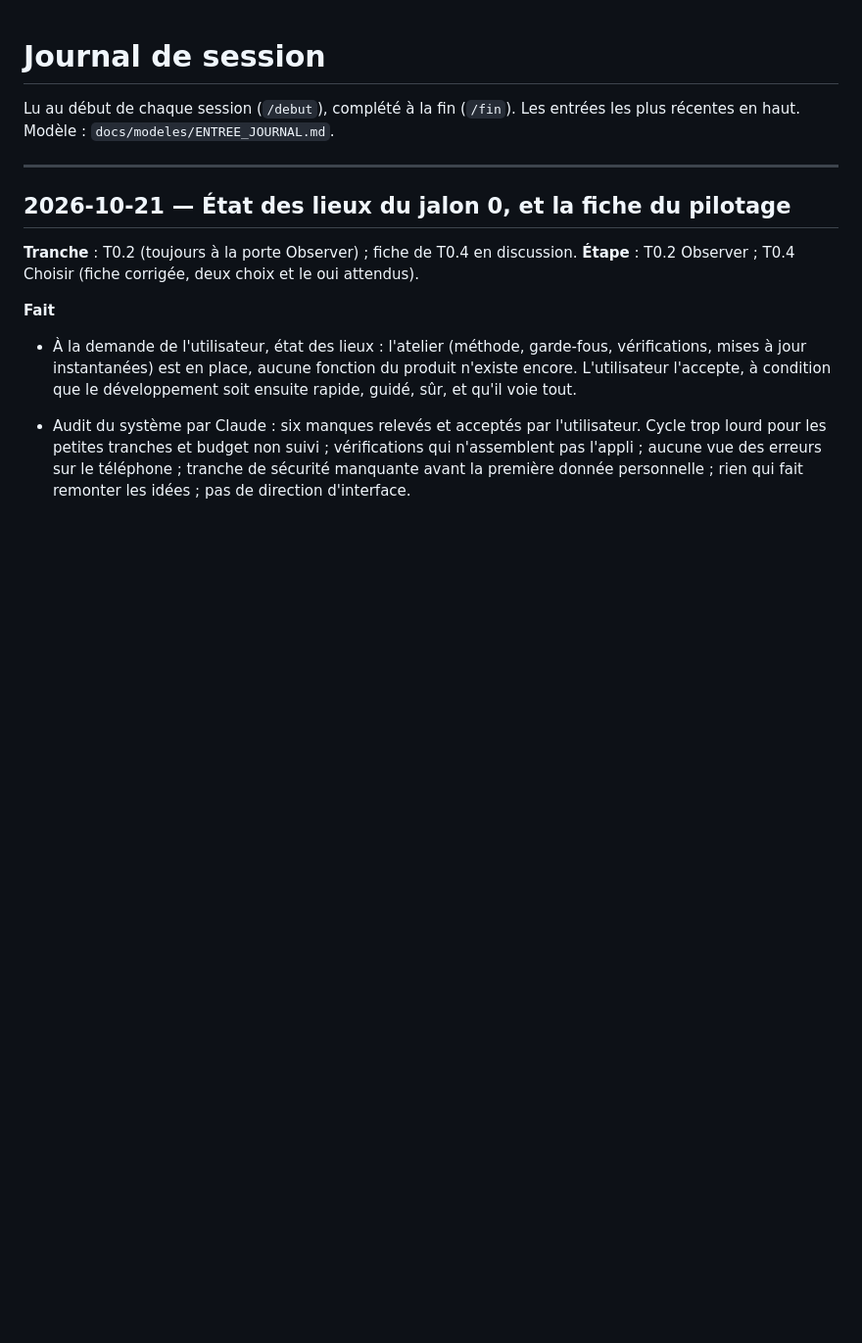
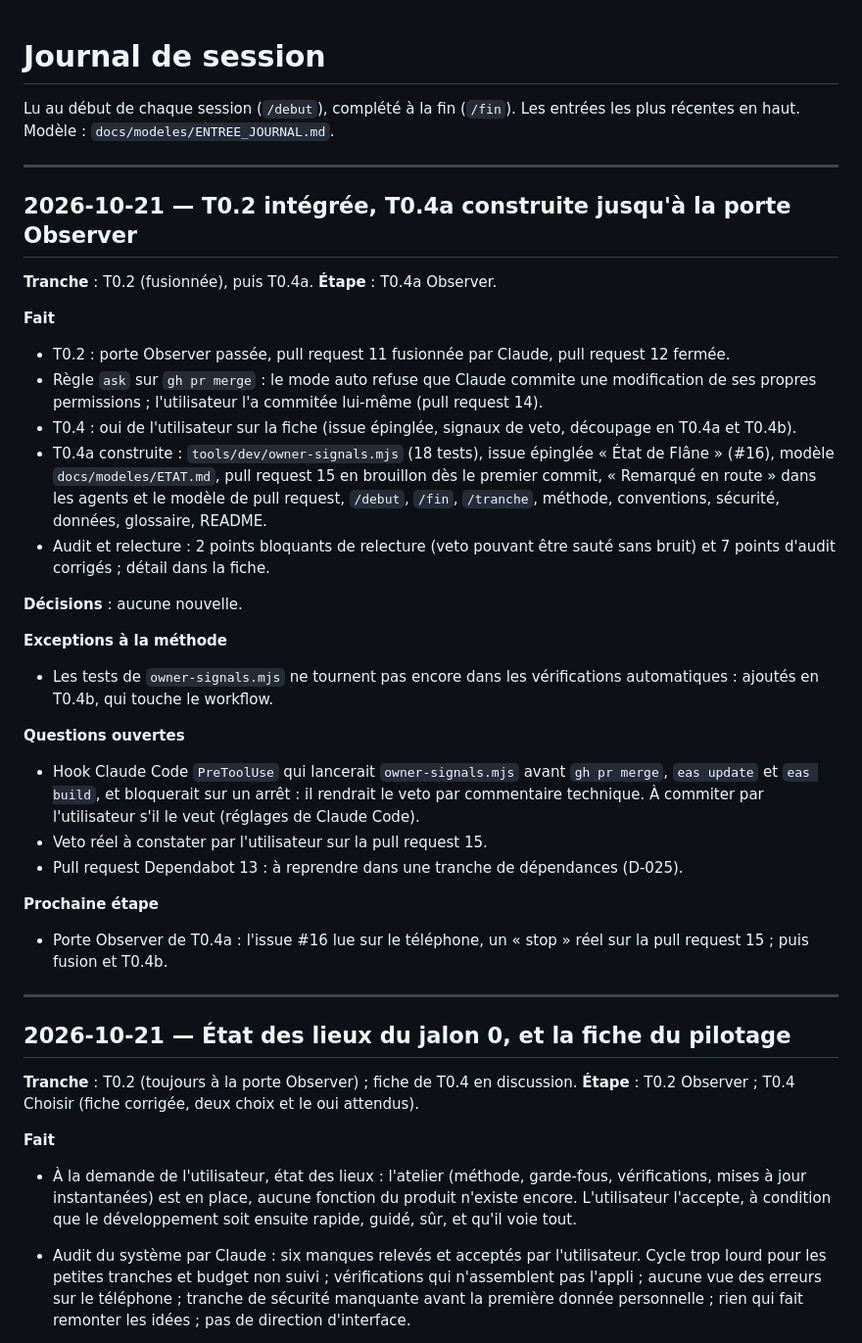
Before and after one commit to Torof/flane, a Markdown page: docs/JOURNAL.md, the part around the change. Shown at 98% size. GitHub-like rendering; blank space fills up the shorter version.

Commit message:
docs(T0.4a): journal, backlog and sheet at the Observe gate
Co-Authored-By: Claude Opus 5.5 <noreply@anthropic.com>

```diff
--- a/docs/JOURNAL.md
+++ b/docs/JOURNAL.md
@@ -1,6 +1,33 @@
 # Journal de session
 
 Lu au début de chaque session (`/debut`), complété à la fin (`/fin`). Les entrées les plus récentes en haut. Modèle : `docs/modeles/ENTREE_JOURNAL.md`.
+
+---
+
+## 2026-10-21 — T0.2 intégrée, T0.4a construite jusqu'à la porte Observer
+
+**Tranche** : T0.2 (fusionnée), puis T0.4a.
+**Étape** : T0.4a Observer.
+
+**Fait**
+- T0.2 : porte Observer passée, pull request 11 fusionnée par Claude, pull request 12 fermée.
+- Règle `ask` sur `gh pr merge` : le mode auto refuse que Claude commite une modification de ses propres permissions ; l'utilisateur l'a commitée lui-même (pull request 14).
+- T0.4 : oui de l'utilisateur sur la fiche (issue épinglée, signaux de veto, découpage en T0.4a et T0.4b).
+- T0.4a construite : `tools/dev/owner-signals.mjs` (18 tests), issue épinglée « État de Flâne » (#16), modèle `docs/modeles/ETAT.md`, pull request 15 en brouillon dès le premier commit, « Remarqué en route » dans les agents et le modèle de pull request, `/debut`, `/fin`, `/tranche`, méthode, conventions, sécurité, données, glossaire, README.
+- Audit et relecture : 2 points bloquants de relecture (veto pouvant être sauté sans bruit) et 7 points d'audit corrigés ; détail dans la fiche.
+
+**Décisions** : aucune nouvelle.
+
+**Exceptions à la méthode**
+- Les tests de `owner-signals.mjs` ne tournent pas encore dans les vérifications automatiques : ajoutés en T0.4b, qui touche le workflow.
+
+**Questions ouvertes**
+- Hook Claude Code `PreToolUse` qui lancerait `owner-signals.mjs` avant `gh pr merge`, `eas update` et `eas build`, et bloquerait sur un arrêt : il rendrait le veto par commentaire technique. À commiter par l'utilisateur s'il le veut (réglages de Claude Code).
+- Veto réel à constater par l'utilisateur sur la pull request 15.
+- Pull request Dependabot 13 : à reprendre dans une tranche de dépendances (D-025).
+
+**Prochaine étape**
+- Porte Observer de T0.4a : l'issue #16 lue sur le téléphone, un « stop » réel sur la pull request 15 ; puis fusion et T0.4b.
 
 ---
 
```
Also changed, not shown: docs/BACKLOG.md (+1 -1 lines).
